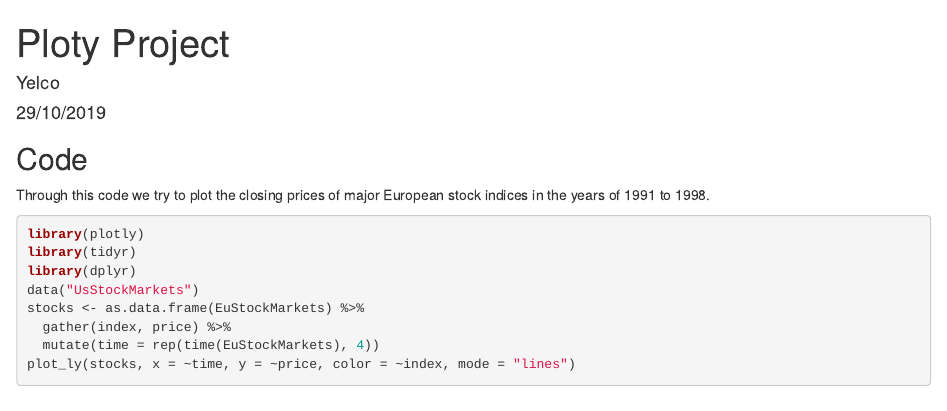
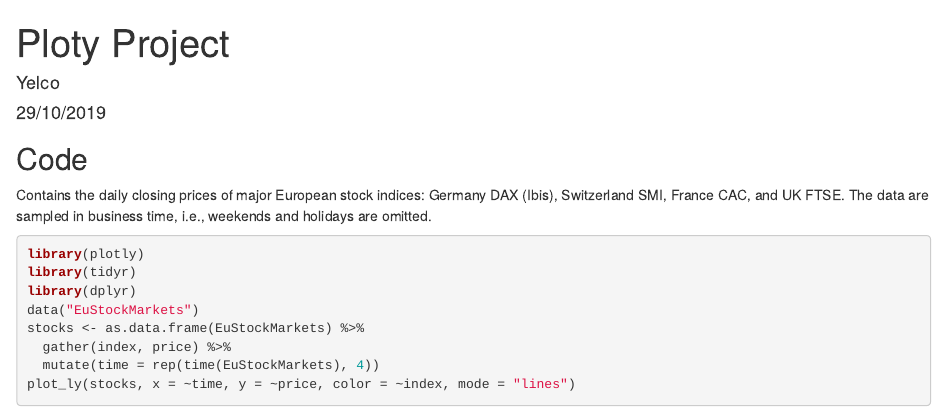
Before and after one commit to yelcomartinez/R-Markdown-Presentation-Plotly, an R Markdown document (plotly_project.Rmd): the page in a window 1100 px wide, from its top. Rendered offline with R 4.5, knitr and Pandoc, with nearby package versions.

Commit message:
Update plotly_project.Rmd

````diff
--- a/plotly_project.Rmd
+++ b/plotly_project.Rmd
@@ -11,13 +11,13 @@ knitr::opts_chunk$set(echo = TRUE)
 
 ## Code
 
-Through this code we try to plot the closing prices of major European stock indices in the years of 1991 to 1998.
+Contains the daily closing prices of major European stock indices: Germany DAX (Ibis), Switzerland SMI, France CAC, and UK FTSE. The data are sampled in business time, i.e., weekends and holidays are omitted.
 
 ```{r, echo=TRUE, eval=FALSE}
 library(plotly)
 library(tidyr)
 library(dplyr)
-data("UsStockMarkets")
+data("EuStockMarkets")
 stocks <- as.data.frame(EuStockMarkets) %>%
   gather(index, price) %>%
   mutate(time = rep(time(EuStockMarkets), 4))
````
